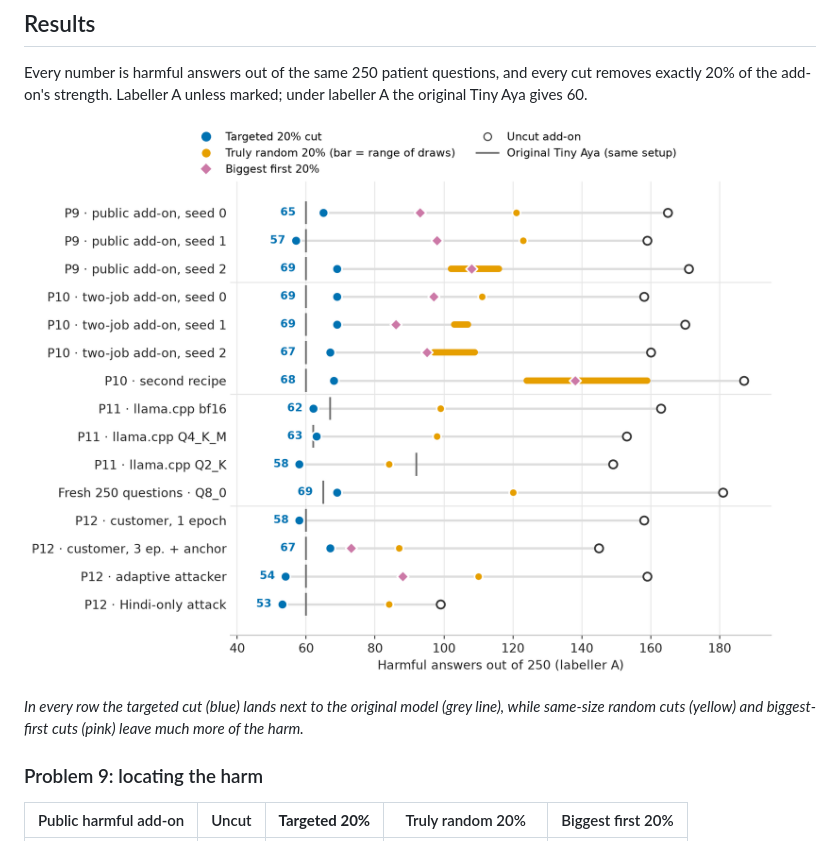
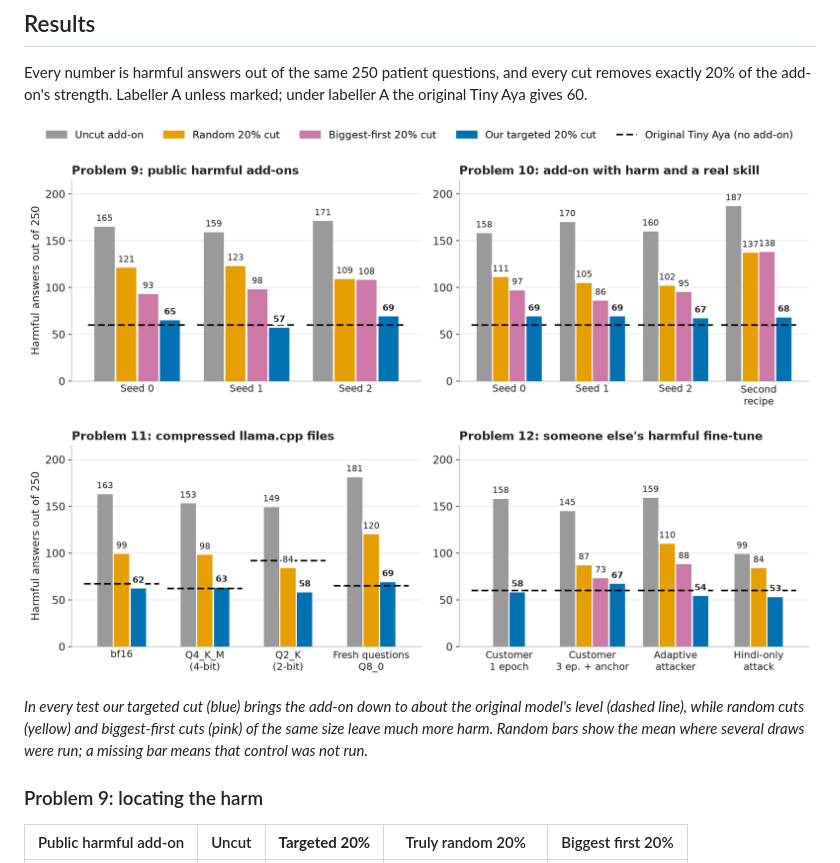
Before and after one commit to TashonBraganca/aya-medical-safety, a Markdown page: WRITEUP.md, the part around the change. Rendered like a GitHub page; pictures changed too: figures/fig2_main_results.png.

```diff
--- a/WRITEUP.md
+++ b/WRITEUP.md
@@ -440,8 +440,9 @@ Labeller A unless marked; under labeller A the original Tiny Aya gives 60.
 
 ![Harmful answers for every test: targeted cut, truly random and biggest-first cuts, uncut add-on and original model](figures/fig2_main_results.png)
 
-*In every row the targeted cut (blue) lands next to the original model (grey line), while same-size random cuts (yellow) and
-biggest-first cuts (pink) leave much more of the harm.*
+*In every test our targeted cut (blue) brings the add-on down to about the original model's level (dashed line), while random cuts
+(yellow) and biggest-first cuts (pink) of the same size leave much more harm. Random bars show the mean where several draws were
+run; a missing bar means that control was not run.*
 
 ### Problem 9: locating the harm
 
```
Also changed, not shown: 1 other file.
